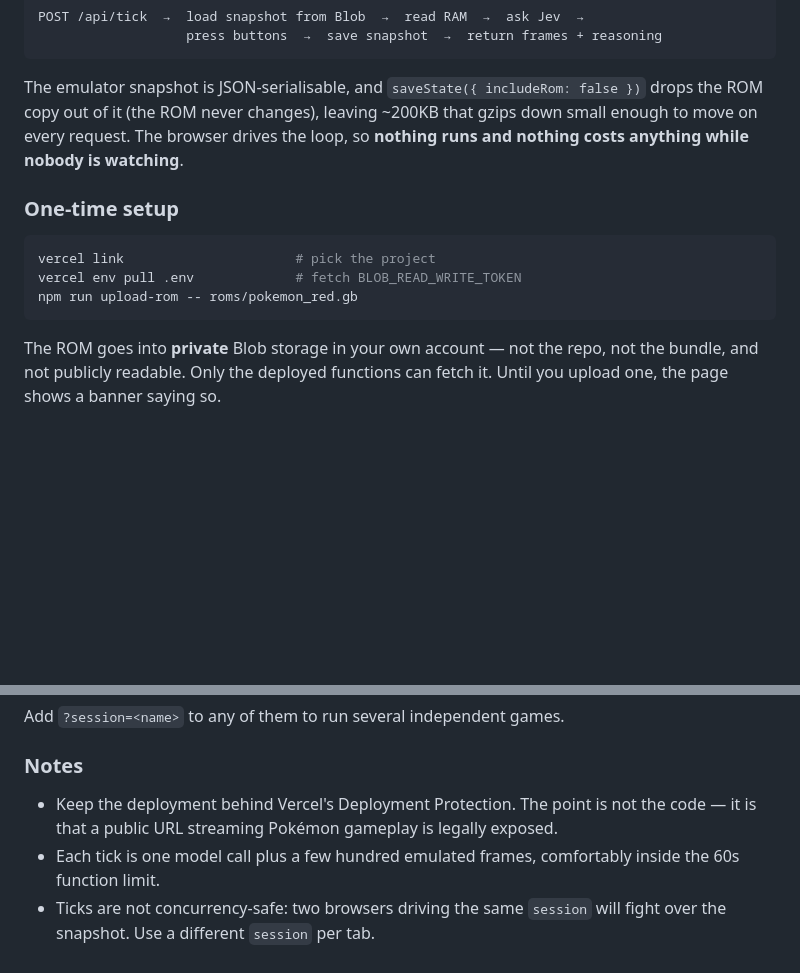
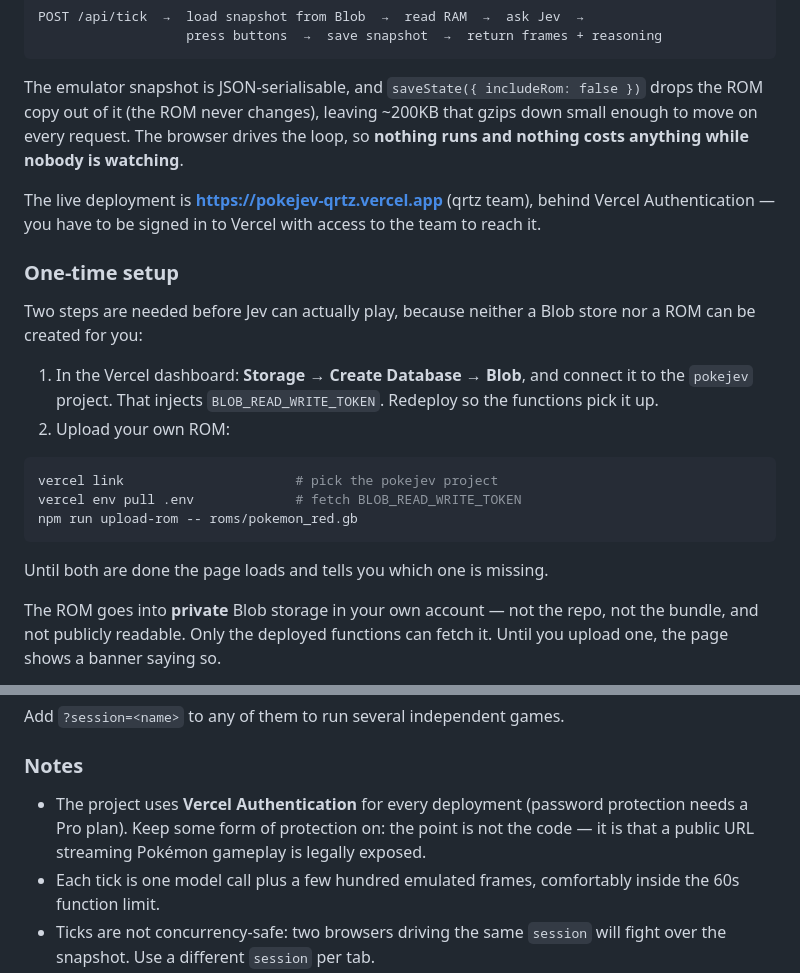
Before and after one commit to jlgrimes/pokejev, a Markdown page: README.md, 2 parts joined by grey strips. Drawn GitHub-style; blank space fills up the shorter version.

Commit message:
Document the deployed environment
Records the live URL, the Vercel Authentication choice (password
protection needs a Pro plan), and the two setup steps that cannot be
automated: creating the Blob store and uploading your own ROM.

Co-Authored-By: Claude Opus 5 <noreply@anthropic.com>
Claude-Session: https://claude.ai/code/session_01PhAdYzaR7Jc8cgUWQCb8Ch

````diff
--- a/README.md
+++ b/README.md
@@ -136,13 +136,27 @@ drops the ROM copy out of it (the ROM never changes), leaving ~200KB that gzips
 down small enough to move on every request. The browser drives the loop, so
 **nothing runs and nothing costs anything while nobody is watching**.
 
+The live deployment is **https://pokejev-qrtz.vercel.app** (qrtz team), behind
+Vercel Authentication — you have to be signed in to Vercel with access to the
+team to reach it.
+
 ### One-time setup
 
+Two steps are needed before Jev can actually play, because neither a Blob store
+nor a ROM can be created for you:
+
+1. In the Vercel dashboard: **Storage → Create Database → Blob**, and connect it
+   to the `pokejev` project. That injects `BLOB_READ_WRITE_TOKEN`. Redeploy so
+   the functions pick it up.
+2. Upload your own ROM:
+
 ```bash
-vercel link                      # pick the project
+vercel link                      # pick the pokejev project
 vercel env pull .env             # fetch BLOB_READ_WRITE_TOKEN
 npm run upload-rom -- roms/pokemon_red.gb
 ```
+
+Until both are done the page loads and tells you which one is missing.
 
 The ROM goes into **private** Blob storage in your own account — not the repo,
 not the bundle, and not publicly readable. Only the deployed functions can
@@ -165,8 +179,9 @@ Add `?session=<name>` to any of them to run several independent games.
 
 ### Notes
 
-- Keep the deployment behind Vercel's Deployment Protection. The point is not
-  the code — it is that a public URL streaming Pokémon gameplay is legally
+- The project uses **Vercel Authentication** for every deployment (password
+  protection needs a Pro plan). Keep some form of protection on: the point is
+  not the code — it is that a public URL streaming Pokémon gameplay is legally
   exposed.
 - Each tick is one model call plus a few hundred emulated frames, comfortably
   inside the 60s function limit.
````
